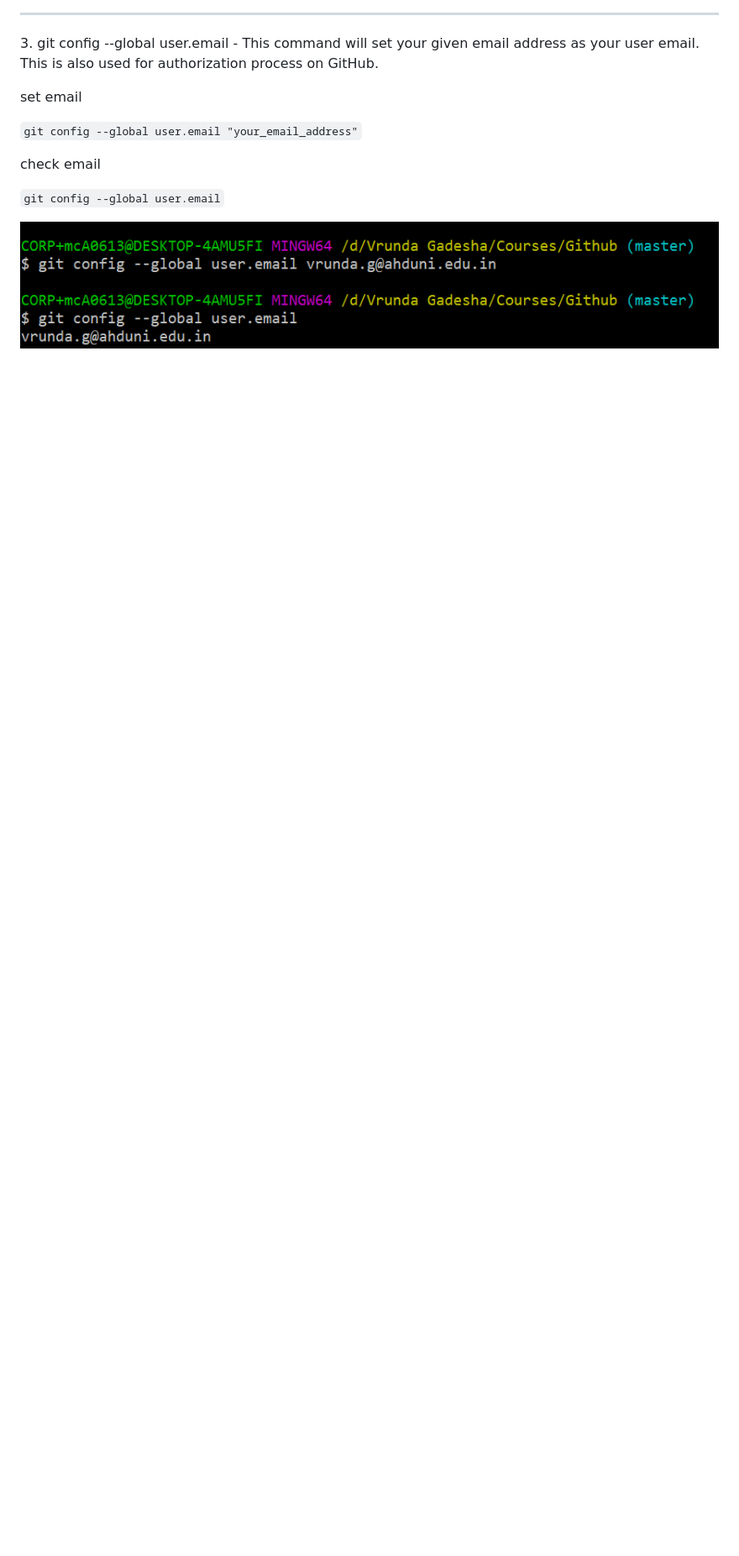
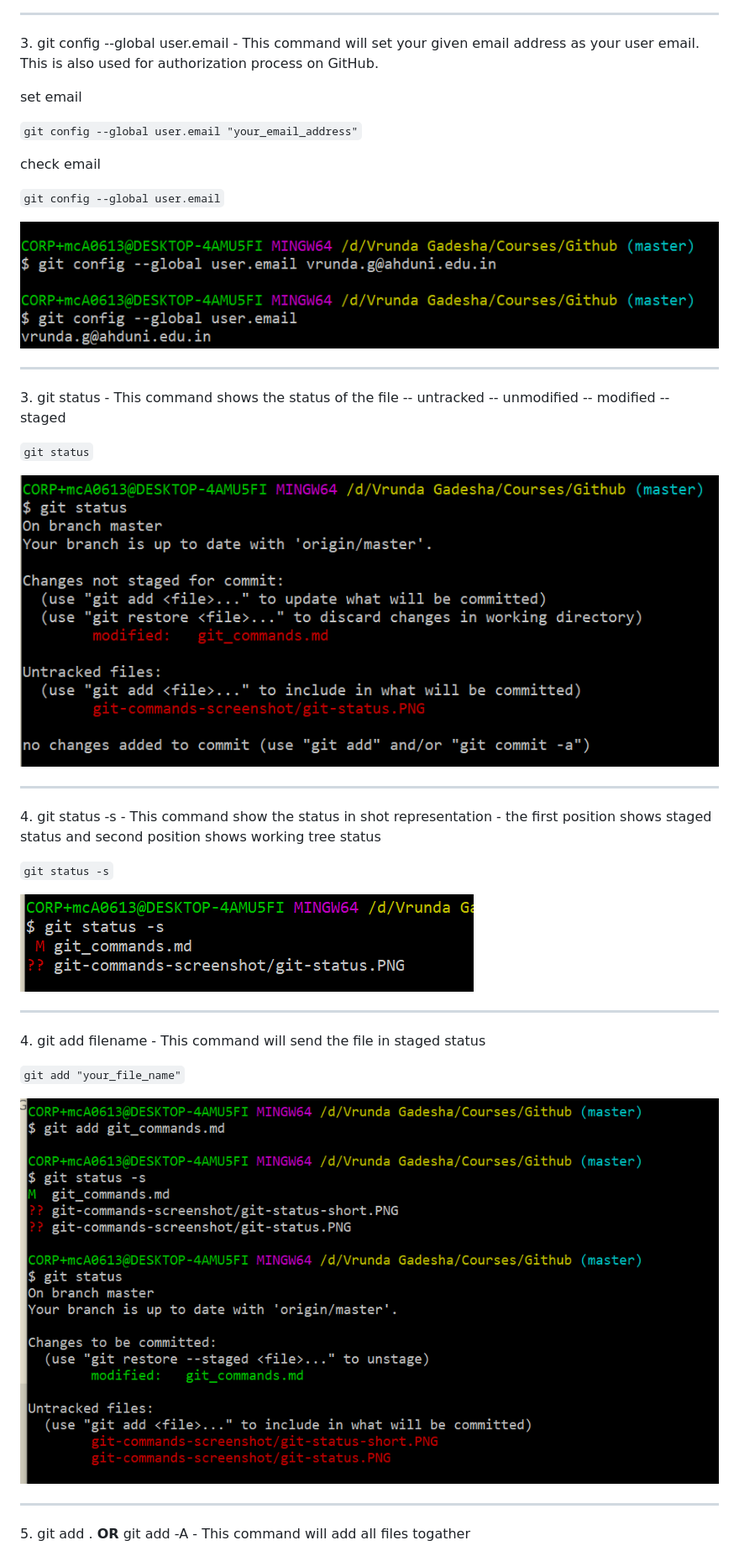
Before and after one commit to vrundag91/git_commands, a Markdown page: git_commands.md, the part around the change printed below. Shown: that part at 84% size. Rendered like a GitHub page; pictures changed too: git-commands-screenshot/git-add-file.PNG (added), git-commands-screenshot/git-status-short.PNG (added), git-commands-screenshot/git-status.PNG (added); blank space fills up the shorter version.

Commit message:
commit command explanation

```diff
--- a/git_commands.md
+++ b/git_commands.md
@@ -35,3 +35,32 @@
 `git config --global user.email`
 
 ![Git clone command](https://github.com/vrundag91/git_commands/blob/master/git-commands-screenshot/git-useremail.PNG)
+
+<hr>
+
+<p>3. git status - This command shows the status of the file -- untracked -- unmodified -- modified -- staged</p>
+
+`git status`
+
+![Git clone command](https://github.com/vrundag91/git_commands/blob/master/git-commands-screenshot/git-status.PNG)
+
+<hr>
+
+<p>4. git status -s - This command show the status in shot representation - the first position shows staged status and second position shows working tree status</p>
+
+`git status -s`
+
+![Git clone command](https://github.com/vrundag91/git_commands/blob/master/git-commands-screenshot/git-status-short.PNG)
+
+<hr>
+
+<p>4. git add filename - This command will send the file in staged status</p>
+
+`git add "your_file_name"`
+
+![Git clone command](https://github.com/vrundag91/git_commands/blob/master/git-commands-screenshot/git-add-file.PNG)
+
+<hr>
+
+<p>5. git add . <b>OR</b> git add -A - This command will add all files togather</p>
+
```
Also changed, not shown: other parts of git_commands.md (+5 -0 lines).
